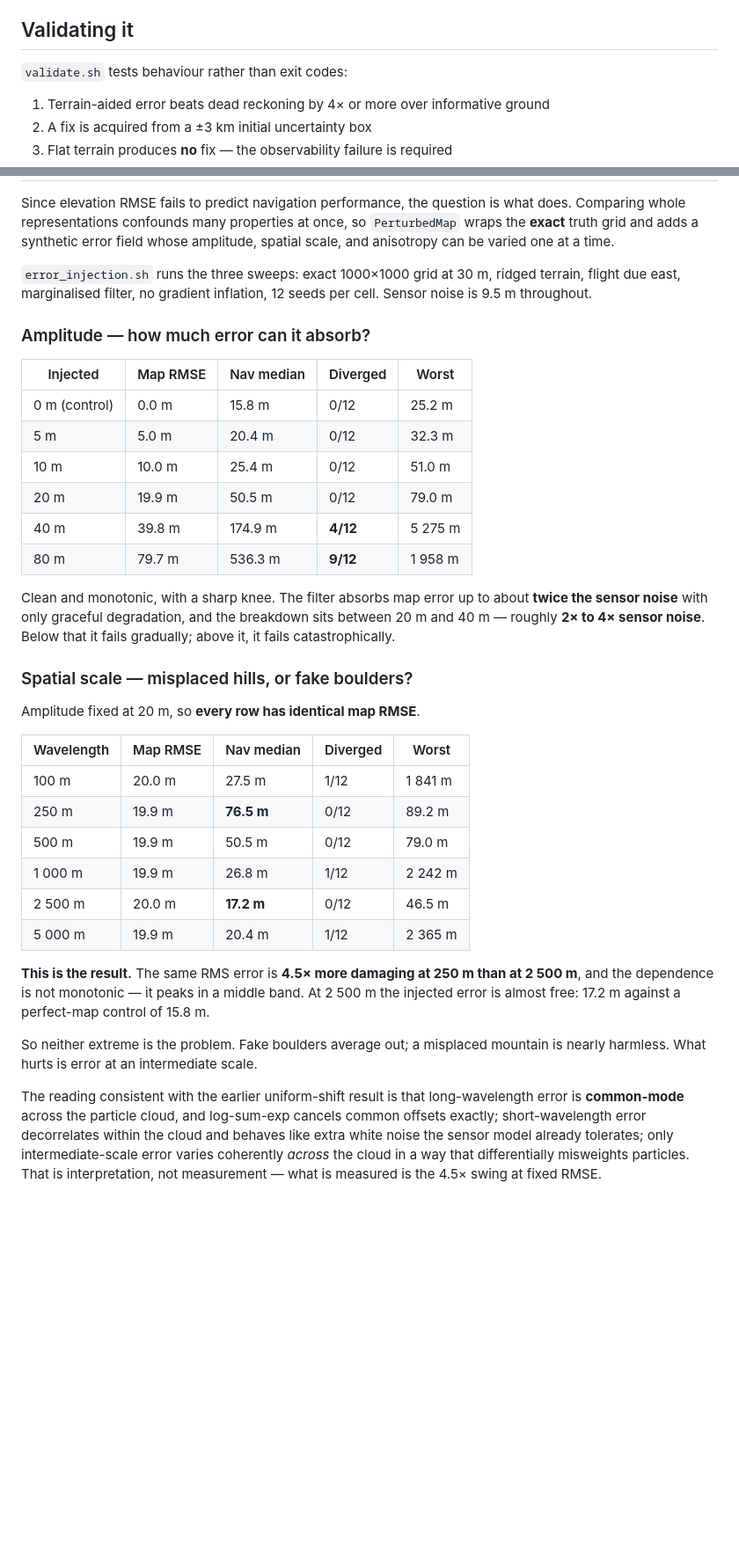
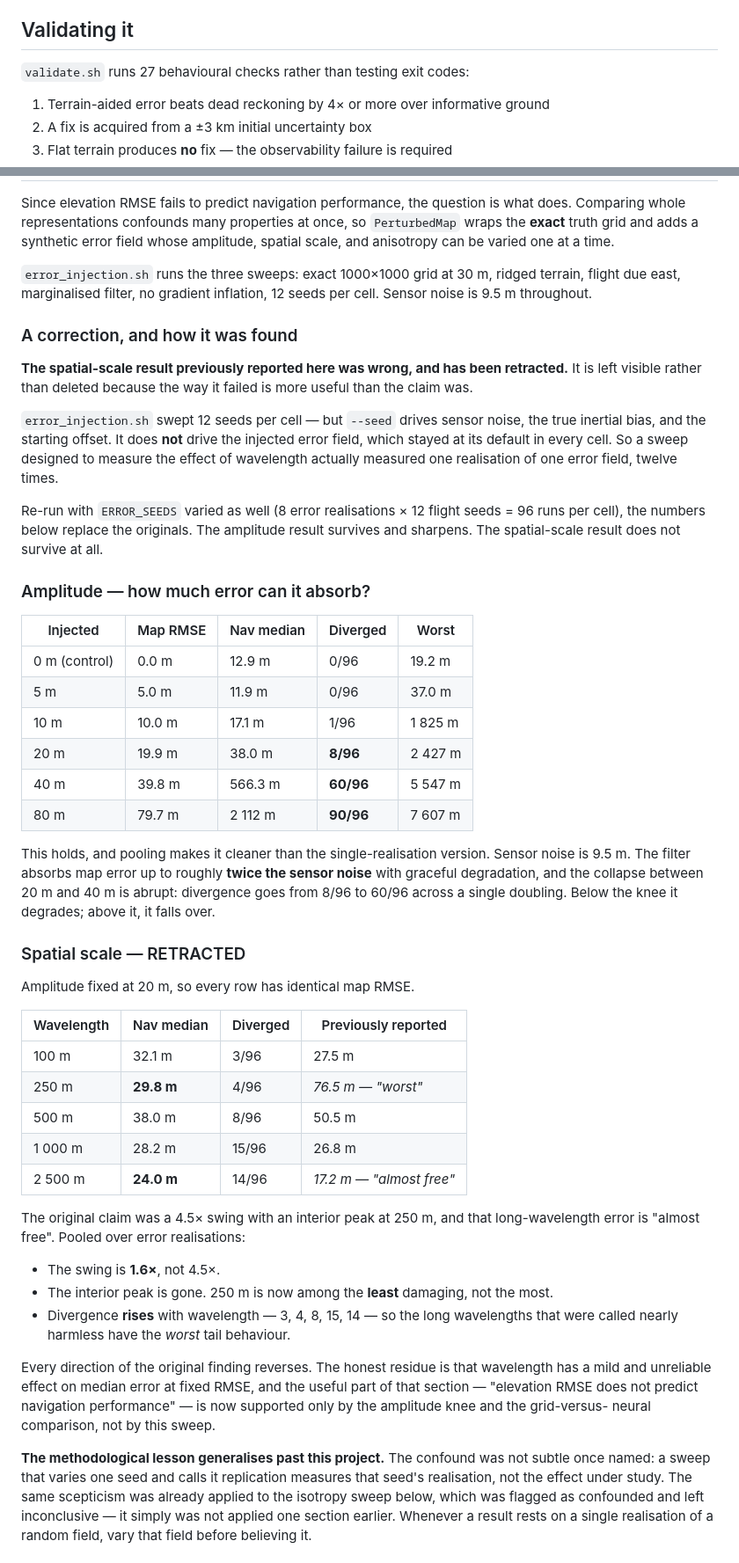
Before and after one commit to adamLEVi16/topology-engine, a Markdown page: cpp/terrain-nav/README.md, 2 parts joined by grey strips. Shown at 88% size. GitHub-like rendering; blank space fills up the shorter version.

Commit message:
Retract the spatial-scale finding; confirm amplitude and Rao-Blackwellisation
Re-ran the error-injection sweeps with the error field varied (8 realisations x
12 flight seeds = 96 runs per cell) instead of holding it fixed. The two results
go opposite ways.

Amplitude survives and sharpens. Divergence goes 0, 0, 1, 8, 60, 90 out of 96 at
0, 5, 10, 20, 40, 80 m of injected error against a 9.5 m sensor noise floor. The
filter absorbs map error to roughly twice sensor noise, then collapses abruptly
across a single doubling.

Spatial scale is retracted. Every direction of the original claim reverses:

  wavelength   was          now      diverged
       100 m   27.5 m      32.1 m     3/96
       250 m   76.5 m      29.8 m     4/96     <- was "the worst", now among the best
       500 m   50.5 m      38.0 m     8/96
      1000 m   26.8 m      28.2 m    15/96
      2500 m   17.2 m      24.0 m    14/96     <- was "almost free", worst tail

The swing is 1.6x, not 4.5x; the interior peak is gone; and divergence rises
with wavelength rather than falling. The section is left in the README as a
retraction rather than deleted, because how it failed is more useful than the
claim was: a sweep that varies one seed and calls it replication measures that
realisation, not the effect under study.

The same test was then applied to the strongest remaining claim, which had never
varied terrain. Over 6 terrain realisations x 6 flight seeds:

  bootstrap  @  5000   0.8732 m/s mean bias error   worst 2.430
  bootstrap  @ 20000   0.3811 m/s                   worst 0.650
  marginalised @ 1000  0.1308 m/s                   worst 0.276
  marginalised @ 5000  0.1009 m/s                   worst 0.208

Rao-Blackwellisation holds. At 1000 particles it still beats the bootstrap at
20000 by 2.9x, and at equal count the margin widened from 6.1x to 8.7x. Worst
cases separate cleanly, so this is not a property of one map.

Also refreshed the illustrative run block and the mixed-terrain example, both of
which predated the bearing change and the larger map needed to reach fix loss.

Co-Authored-By: Claude Opus 5 <noreply@anthropic.com>
Claude-Session: https://claude.ai/code/session_01TxNA5aP4iFEHWj5z6YVj7M

```diff
--- a/cpp/terrain-nav/README.md
+++ b/cpp/terrain-nav/README.md
@@ -169,7 +170,7 @@ Practical consequences, all of which fall straight out of this:
 
 ## Validating it
 
-`validate.sh` tests behaviour rather than exit codes:
+`validate.sh` runs 27 behavioural checks rather than testing exit codes:
 
 1. Terrain-aided error beats dead reckoning by 4× or more over informative ground
 2. A fix is acquired from a ±3 km initial uncertainty box
@@ -485,47 +486,71 @@ whose amplitude, spatial scale, and anisotropy can be varied one at a time.
 terrain, flight due east, marginalised filter, no gradient inflation, 12 seeds
 per cell. Sensor noise is 9.5 m throughout.
 
+### A correction, and how it was found
+
+**The spatial-scale result previously reported here was wrong, and has been
+retracted.** It is left visible rather than deleted because the way it failed is
+more useful than the claim was.
+
+`error_injection.sh` swept 12 seeds per cell — but `--seed` drives sensor noise,
+the true inertial bias, and the starting offset. It does **not** drive the
+injected error field, which stayed at its default in every cell. So a sweep
+designed to measure the effect of wavelength actually measured one realisation
+of one error field, twelve times.
+
+Re-run with `ERROR_SEEDS` varied as well (8 error realisations × 12 flight seeds
+= 96 runs per cell), the numbers below replace the originals. The amplitude
+result survives and sharpens. The spatial-scale result does not survive at all.
+
 ### Amplitude — how much error can it absorb?
 
 | Injected | Map RMSE | Nav median | Diverged | Worst |
 |---|---|---|---|---|
-| 0 m (control) | 0.0 m | 15.8 m | 0/12 | 25.2 m |
-| 5 m | 5.0 m | 20.4 m | 0/12 | 32.3 m |
-| 10 m | 10.0 m | 25.4 m | 0/12 | 51.0 m |
-| 20 m | 19.9 m | 50.5 m | 0/12 | 79.0 m |
-| 40 m | 39.8 m | 174.9 m | **4/12** | 5 275 m |
-| 80 m | 79.7 m | 536.3 m | **9/12** | 1 958 m |
+| 0 m (control) | 0.0 m | 12.9 m | 0/96 | 19.2 m |
+| 5 m | 5.0 m | 11.9 m | 0/96 | 37.0 m |
+| 10 m | 10.0 m | 17.1 m | 1/96 | 1 825 m |
+| 20 m | 19.9 m | 38.0 m | **8/96** | 2 427 m |
+| 40 m | 39.8 m | 566.3 m | **60/96** | 5 547 m |
+| 80 m | 79.7 m | 2 112 m | **90/96** | 7 607 m |
 
-Clean and monotonic, with a sharp knee. The filter absorbs map error up to about
-**twice the sensor noise** with only graceful degradation, and the breakdown sits
-between 20 m and 40 m — roughly **2× to 4× sensor noise**. Below that it fails
-gradually; above it, it fails catastrophically.
+This holds, and pooling makes it cleaner than the single-realisation version.
+Sensor noise is 9.5 m. The filter absorbs map error up to roughly **twice the
+sensor noise** with graceful degradation, and the collapse between 20 m and 40 m
+is abrupt: divergence goes from 8/96 to 60/96 across a single doubling. Below
+the knee it degrades; above it, it falls over.
 
-### Spatial scale — misplaced hills, or fake boulders?
+### Spatial scale — RETRACTED
 
-Amplitude fixed at 20 m, so **every row has identical map RMSE**.
+Amplitude fixed at 20 m, so every row has identical map RMSE.
 
-| Wavelength | Map RMSE | Nav median | Diverged | Worst |
-|---|---|---|---|---|
-| 100 m | 20.0 m | 27.5 m | 1/12 | 1 841 m |
-| 250 m | 19.9 m | **76.5 m** | 0/12 | 89.2 m |
-| 500 m | 19.9 m | 50.5 m | 0/12 | 79.0 m |
-| 1 000 m | 19.9 m | 26.8 m | 1/12 | 2 242 m |
-| 2 500 m | 20.0 m | **17.2 m** | 0/12 | 46.5 m |
-| 5 000 m | 19.9 m | 20.4 m | 1/12 | 2 365 m |
+| Wavelength | Nav median | Diverged | Previously reported |
+|---|---|---|---|
+| 100 m | 32.1 m | 3/96 | 27.5 m |
+| 250 m | **29.8 m** | 4/96 | *76.5 m — "worst"* |
+| 500 m | 38.0 m | 8/96 | 50.5 m |
+| 1 000 m | 28.2 m | 15/96 | 26.8 m |
+| 2 500 m | **24.0 m** | 14/96 | *17.2 m — "almost free"* |
 
-**This is the result.** The same RMS error is **4.5× more damaging at 250 m than
-at 2 500 m**, and the dependence is not monotonic — it peaks in a middle band.
-At 2 500 m the injected error is almost free: 17.2 m against a perfect-map
-control of 15.8 m.
+The original claim was a 4.5× swing with an interior peak at 250 m, and that
+long-wavelength error is "almost free". Pooled over error realisations:
 
-So neither extreme is the problem. Fake boulders average out; a misplaced
-mountain is nearly harmless. What hurts is error at an intermediate scale.
+- The swing is **1.6×**, not 4.5×.
+- The interior peak is gone. 250 m is now among the **least** damaging, not the
+  most.
+- Divergence **rises** with wavelength — 3, 4, 8, 15, 14 — so the long
+  wavelengths that were called nearly harmless have the *worst* tail behaviour.
 
-The reading consistent with the earlier uniform-shift result is that
-long-wavelength error is **common-mode** across the particle cloud, and
-log-sum-exp cancels common offsets exactly; short-wavelength error decorrelates
-within the cloud and behaves like extra white noise the sensor model already
-tolerates; only intermediate-scale error varies coherently *across* the cloud in
-a way that differentially misweights particles. That is interpretation, not
-measurement — what is measured is the 4.5× swing at fixed RMSE.
+Every direction of the original finding reverses. The honest residue is that
+wavelength has a mild and unreliable effect on median error at fixed RMSE, and
+the useful part of that section — "elevation RMSE does not predict navigation
+performance" — is now supported only by the amplitude knee and the grid-versus-
+neural comparison, not by this sweep.
+
+**The methodological lesson generalises past this project.** The confound was
+not subtle once named: a sweep that varies one seed and calls it replication
+measures that seed's realisation, not the effect under study. The same
+scepticism was already applied to the isotropy sweep below, which was flagged as
+confounded and left inconclusive — it simply was not applied one section
+earlier. Whenever a result rests on a single realisation of a random field, vary
+that field before believing it.
+
```
Also changed, not shown: other parts of cpp/terrain-nav/README.md (+27 -9 lines).
